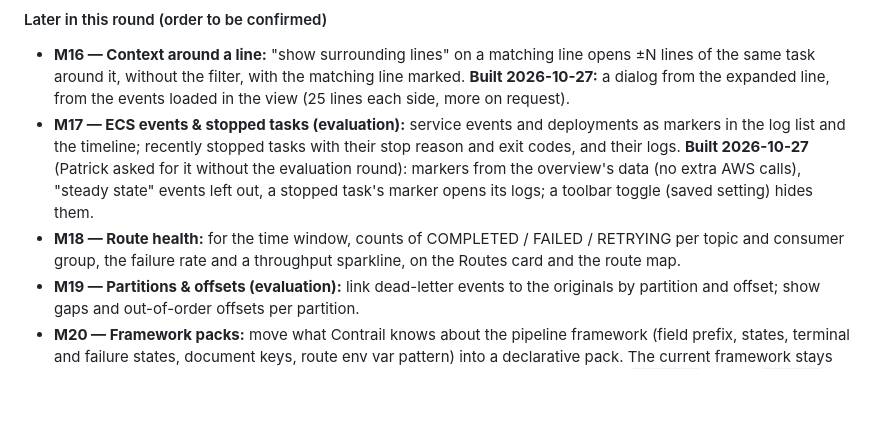
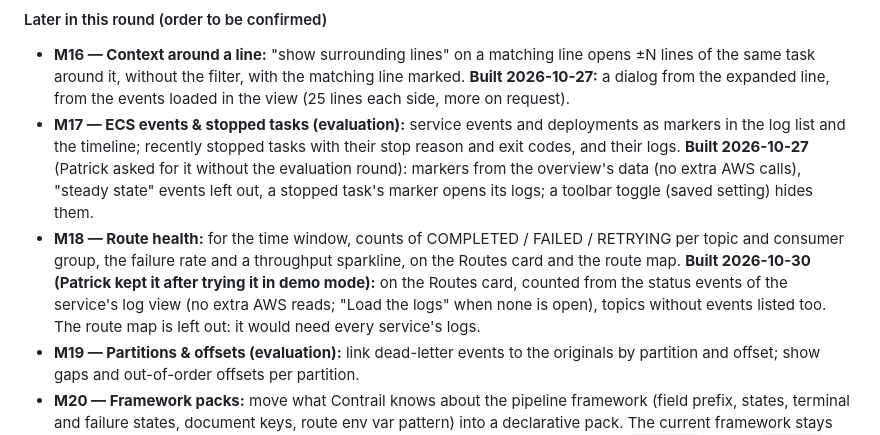
Before and after one commit to Clon1998/contrail, a Markdown page: plan.md, the part around the change. Drawn GitHub-style; blank space fills up the shorter version.

Commit message:
docs(plan): route health built on the Routes card, without the route map
Co-Authored-By: Claude Opus 5.5 <noreply@anthropic.com>

```diff
--- a/plan.md
+++ b/plan.md
@@ -505,6 +505,9 @@ round. The numbers stay as they are (they're referenced in commits and docs).
   toggle (saved setting) hides them.
 - **M18 — Route health:** for the time window, counts of COMPLETED / FAILED / RETRYING per topic and
   consumer group, the failure rate and a throughput sparkline, on the Routes card and the route map.
+  **Built 2026-10-30 (Patrick kept it after trying it in demo mode):** on the Routes card, counted from the
+  status events of the service's log view (no extra AWS reads; "Load the logs" when none is open), topics
+  without events listed too. The route map is left out: it would need every service's logs.
 - **M19 — Partitions & offsets (evaluation):** link dead-letter events to the originals by partition and
   offset; show gaps and out-of-order offsets per partition.
 - **M20 — Framework packs:** move what Contrail knows about the pipeline framework (field prefix, states,
```
